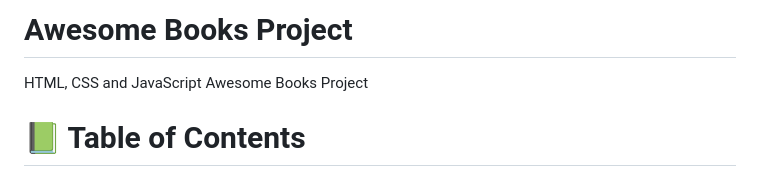
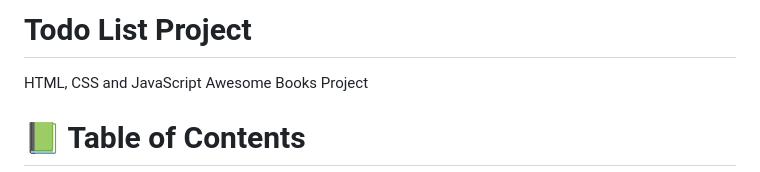
Before and after one commit to MarwanDev/todo-list-js, a Markdown page: readme.md, the part around the change. GitHub-like rendering.

```diff
--- a/readme.md
+++ b/readme.md
@@ -1,4 +1,4 @@
-# Awesome Books Project
+# Todo List Project
 HTML, CSS and JavaScript Awesome Books Project
 <a name="readme-top"></a>
 
```
